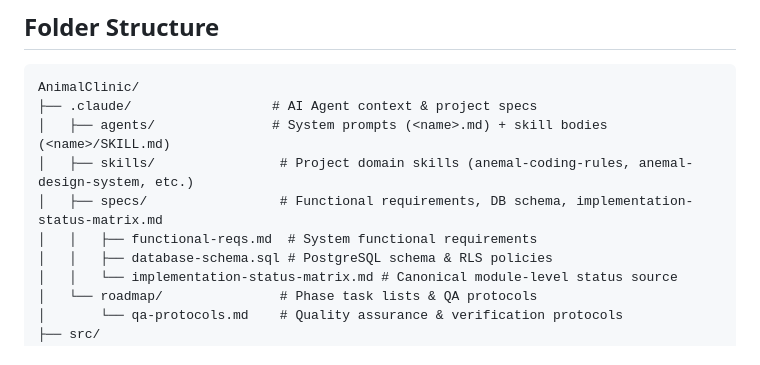
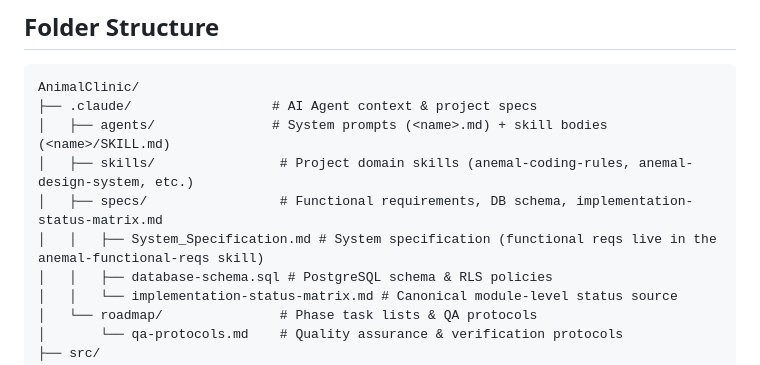
Before and after one commit to ouimu/Anemal, a Markdown page: README.md, the part around the change. GitHub-like rendering.

Commit message:
docs(readme): fix dead functional-reqs.md ref (QA F1) + check off batch 4 plan
Co-Authored-By: Claude Fable 5 <noreply@anthropic.com>

```diff
--- a/README.md
+++ b/README.md
@@ -34,7 +34,7 @@ AnimalClinic/
 │   ├── agents/               # System prompts (<name>.md) + skill bodies (<name>/SKILL.md)
 │   ├── skills/                # Project domain skills (anemal-coding-rules, anemal-design-system, etc.)
 │   ├── specs/                 # Functional requirements, DB schema, implementation-status-matrix.md
-│   │   ├── functional-reqs.md  # System functional requirements
+│   │   ├── System_Specification.md # System specification (functional reqs live in the anemal-functional-reqs skill)
 │   │   ├── database-schema.sql # PostgreSQL schema & RLS policies
 │   │   └── implementation-status-matrix.md # Canonical module-level status source
 │   └── roadmap/               # Phase task lists & QA protocols
```
Also changed, not shown: 1 other file.
